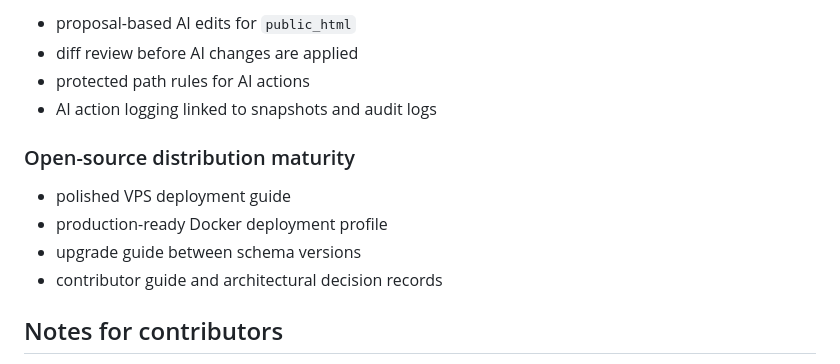
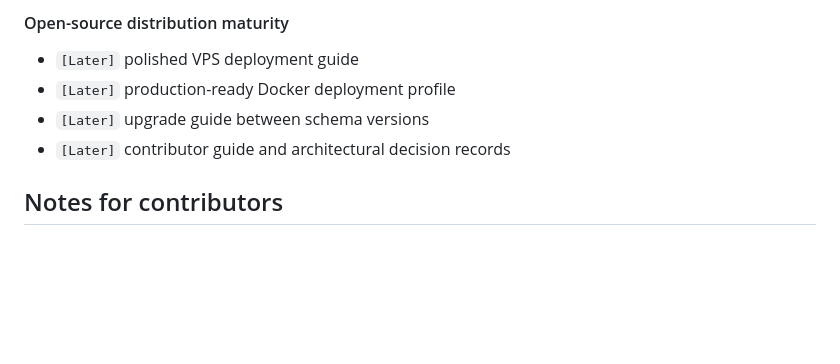
Before and after one commit to matsushibadenki/Hybrid-Static-CMS, a Markdown page: docs/roadmap.md, the part around one of its changes. GitHub-like rendering; blank space fills up the shorter version.

```diff
--- a/docs/roadmap.md
+++ b/docs/roadmap.md
@@ -126,15 +138,10 @@ These items are the most natural next steps from the current implementation.
 
-- proposal-based AI edits for `public_html`
-- diff review before AI changes are applied
-- protected path rules for AI actions
-- AI action logging linked to snapshots and audit logs
+#### Open-source distribution maturity
 
-### Open-source distribution maturity
-
-- polished VPS deployment guide
-- production-ready Docker deployment profile
-- upgrade guide between schema versions
-- contributor guide and architectural decision records
+- `[Later]` polished VPS deployment guide
+- `[Later]` production-ready Docker deployment profile
+- `[Later]` upgrade guide between schema versions
+- `[Later]` contributor guide and architectural decision records
 
 ## Notes for contributors
 
```
Also changed, not shown: other parts of docs/roadmap.md (+92 -80 lines).
